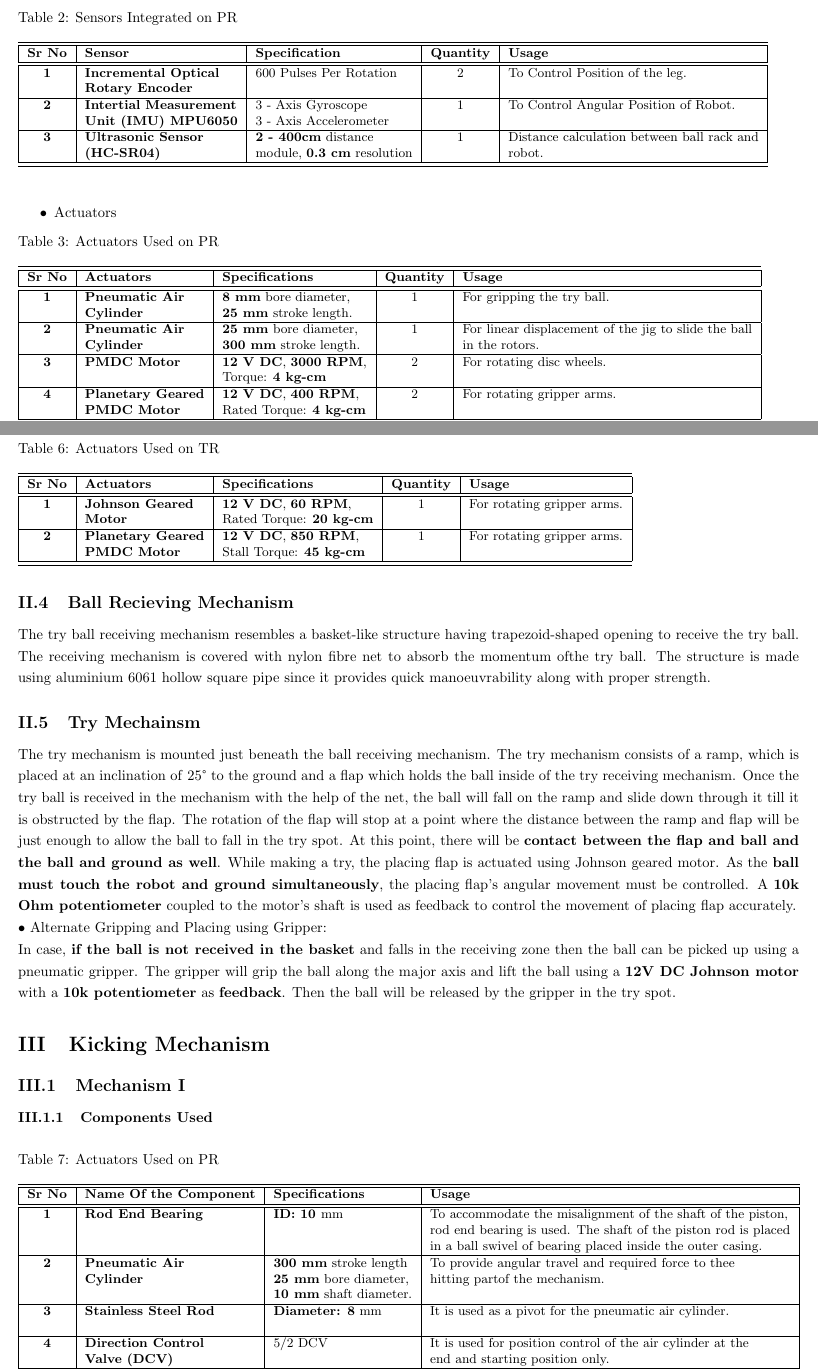
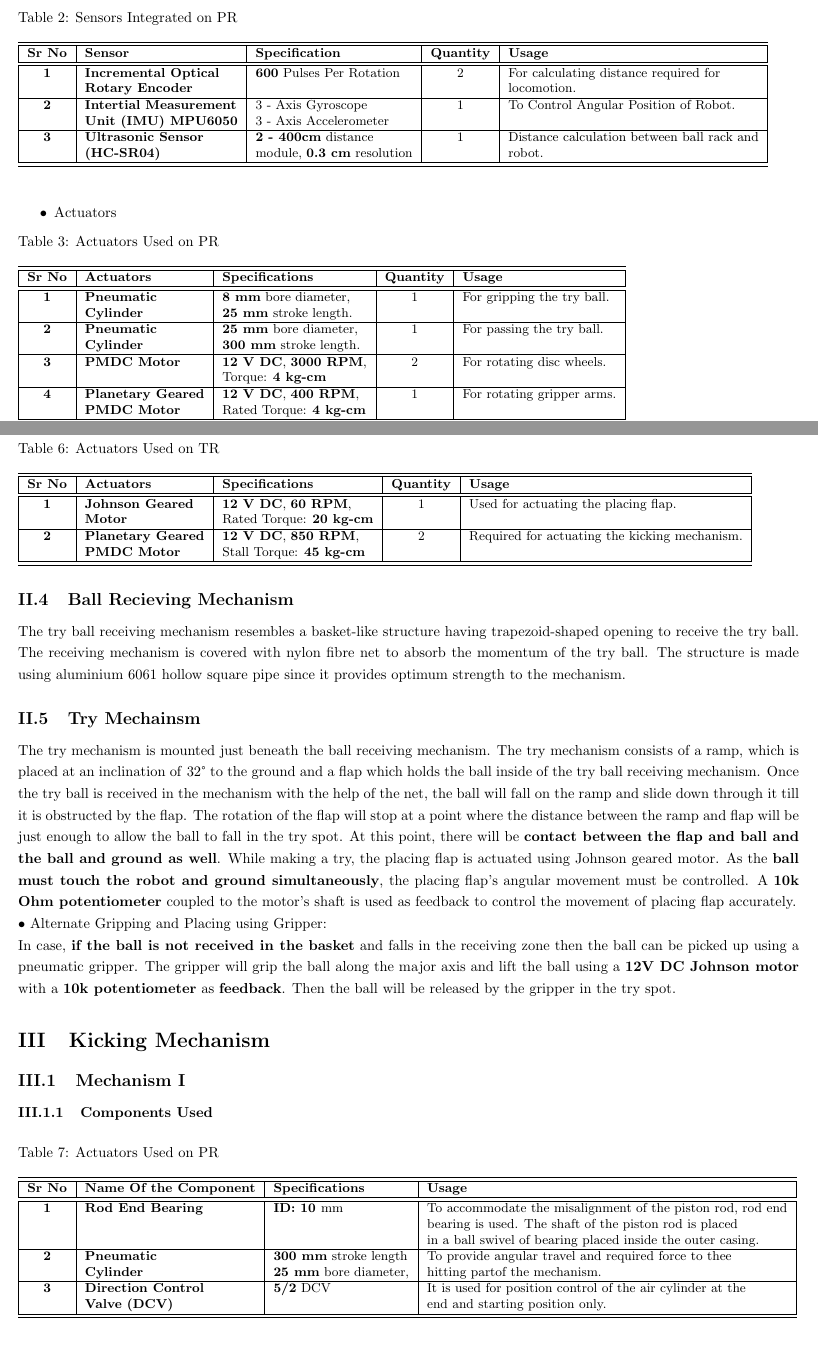
Before and after one commit to AmoghAmonkar/Team_A-Documentation, a LaTeX document (Team_A.tex, which reads Design_of_Passing_Robot_A.tex, Design_of_Trying_Robot_A.tex, Kicking_Mechanism_A.tex): two parts of pages 1 and 3 of 5, joined at a grey line, cut so that both start at the same text. Compiled offline with pdfLaTeX.

Commit message:
Updated all the document as per the Word document.

```diff
--- a/Design_of_Passing_Robot_A.tex
+++ b/Design_of_Passing_Robot_A.tex
@@ -30,8 +30,8 @@
                     \begin{tabular}{|c|l|l|c|l|}
                         \hline  \hline
                         \textbf{Sr No}  & \textbf{Sensor}                   & \textbf{Specification}                & \textbf{Quantity} & \textbf{Usage}                                      \\ \hline   \hline
-                        \textbf{1}      & \textbf{Incremental Optical}      & 600 Pulses Per Rotation               &        2          & To Control Position of the leg.                     \\
-                                        & \textbf{Rotary Encoder}           &                                       &                   &                                                     \\ \hline
+                        \textbf{1}      & \textbf{Incremental Optical}      & \textbf{600} Pulses Per Rotation      &        2          & For calculating distance required for               \\
+                                        & \textbf{Rotary Encoder}           &                                       &                   & locomotion.                                         \\ \hline
                         \textbf{2}      & \textbf{Intertial Measurement}    & 3 - Axis Gyroscope                    &        1          & To Control Angular Position of  Robot.              \\
                                         & \textbf{Unit (IMU) MPU6050}       & 3 - Axis Accelerometer                &                   &                                                     \\ \hline
                         \textbf{3}      & \textbf{Ultrasonic Sensor}        & \textbf{2 - 400cm} distance           &        1          & Distance calculation between ball rack and          \\
@@ -45,13 +45,13 @@
                 \begin{tabular}{|c|l|l|c|l|}
                     \hline  \hline
                     \textbf{Sr No}  & \textbf{Actuators}        & \textbf{Specifications}               & \textbf{Quantity}  & \textbf{Usage}                                               \\ \hline   \hline
-                    \textbf{1}      & \textbf{Pneumatic Air}    & \textbf{8 mm} bore diameter,          & 1                  & For gripping the try ball.                                    \\
+                    \textbf{1}      & \textbf{Pneumatic}        & \textbf{8 mm} bore diameter,          & 1                  & For gripping the try ball.                                    \\
                                     & \textbf{Cylinder}         & \textbf{25 mm} stroke length.         &                    &                                                              \\ \hline
-                    \textbf{2}      & \textbf{Pneumatic Air}    & \textbf{25 mm} bore diameter,         & 1                  & For linear displacement of the jig to slide the ball         \\
-                                    & \textbf{Cylinder}         & \textbf{300 mm} stroke length.        &                    & in the rotors.                                                \\ \hline
+                    \textbf{2}      & \textbf{Pneumatic}        & \textbf{25 mm} bore diameter,         & 1                  & For passing the try ball.                                    \\
+                                    & \textbf{Cylinder}         & \textbf{300 mm} stroke length.        &                    &                                                              \\ \hline
                     \textbf{3}      & \textbf{PMDC Motor}       & \textbf{12 V DC},  \textbf{3000 RPM}, & 2                  & For rotating disc wheels.                                     \\
                                     &                           & Torque: $\textbf{4 kg-cm}$            &                    &                                                              \\ \hline
-                    \textbf{4}      & \textbf{Planetary Geared} & \textbf{12 V DC},  \textbf{400 RPM},  & 2                  & For rotating gripper arms.                                    \\
+                    \textbf{4}      & \textbf{Planetary Geared} & \textbf{12 V DC},  \textbf{400 RPM},  & 1                  & For rotating gripper arms.                                    \\
                                     & \textbf{PMDC Motor}       & Rated Torque: $\textbf{4 kg-cm}$      &                    &                                                              \\ \hline   \hline
                 \end{tabular}
             \end{table}
--- a/Design_of_Trying_Robot_A.tex
+++ b/Design_of_Trying_Robot_A.tex
@@ -49,9 +50,9 @@
                 \begin{tabular}{|c|l|l|c|l|}
                     \hline  \hline
                     \textbf{Sr No}  & \textbf{Actuators}        & \textbf{Specifications}               & \textbf{Quantity}  & \textbf{Usage}                                               \\ \hline   \hline
-                    \textbf{1}      & \textbf{Johnson Geared}   & \textbf{12 V DC},  \textbf{60 RPM},   & 1                  & For rotating gripper arms.                                   \\
+                    \textbf{1}      & \textbf{Johnson Geared}   & \textbf{12 V DC},  \textbf{60 RPM},   & 1                  & Used for actuating the placing flap.                         \\
                                     & \textbf{Motor}            & Rated Torque: $\textbf{20 kg-cm}$     &                    &                                                              \\ \hline
-                    \textbf{2}      & \textbf{Planetary Geared} & \textbf{12 V DC},  \textbf{850 RPM},  & 1                  & For rotating gripper arms.                                   \\
+                    \textbf{2}      & \textbf{Planetary Geared} & \textbf{12 V DC},  \textbf{850 RPM},  & 2                  & Required for actuating the kicking mechanism.                \\
                                     & \textbf{PMDC Motor}       & Stall Torque: $\textbf{45 kg-cm}$     &                    &                                                              \\ \hline   \hline
                 \end{tabular}
             \end{table}
@@ -59,13 +60,12 @@
 
 
     \subsection{Ball Recieving Mechanism}
-        The try ball receiving mechanism resembles a basket-like structure having trapezoid-shaped opening to receive the try ball. The
-        receiving mechanism is covered with nylon fibre net to absorb the momentum ofthe try ball. The structure is made using aluminium 6061
-        hollow square pipe since it provides quick manoeuvrability along with proper strength.
+        The try ball receiving mechanism resembles a basket-like structure having trapezoid-shaped opening to receive the try ball. The receiving mechanism is covered with nylon fibre net to absorb the momentum
+        of the try ball. The structure is made using aluminium 6061 hollow square pipe since it provides optimum strength to the mechanism.
 
     \subsection{Try Mechainsm}
         The try mechanism is mounted just beneath the ball receiving mechanism. The try mechanism consists of a ramp, which is placed at an
-        inclination of \textbf{$25 \degree$} to the ground and a flap which holds the ball inside of the try receiving mechanism. Once the try ball is received
+        inclination of \textbf{$32\degree$} to the ground and a flap which holds the ball inside of the try ball receiving mechanism. Once the try ball is received
         in the mechanism with the help of the net, the ball will fall on the ramp and slide down through it till it is obstructed by the flap.
         The rotation of the flap will stop at a point where the distance between the ramp and flap will be just enough to allow the ball to fall
         in the try spot. At this point, there will be \textbf{contact between the flap and ball and the ball and ground as well}. While making a try, the
--- a/Kicking_Mechanism_A.tex
+++ b/Kicking_Mechanism_A.tex
@@ -12,15 +12,12 @@
             \begin{tabular}{|c|l|l|l|}
                 \hline  \hline
                 \textbf{Sr No}  & \textbf{Name Of the Component}& \textbf{Specifications}               & \textbf{Usage}                                                   \\ \hline    \hline
-                \textbf{1}      & \textbf{Rod End Bearing}      & \textbf{ID: 10 }mm                    & To accommodate the misalignment of the shaft of the piston,      \\
-                                &                               &                                       & rod end bearing is used. The shaft of the piston rod is placed   \\
+                \textbf{1}      & \textbf{Rod End Bearing}      & \textbf{ID: 10 }mm                    & To accommodate the misalignment of the piston rod, rod end       \\
+                                &                               &                                       & bearing is used. The shaft of the piston rod is placed           \\
                                 &                               &                                       & in a ball swivel of bearing placed inside the outer casing.      \\ \hline
-                \textbf{2}      & \textbf{Pneumatic Air}        & \textbf{300 mm} stroke length         & To provide angular travel and required force to thee             \\
-                                & \textbf{Cylinder}             & \textbf{25 mm} bore diameter,         & hitting partof the mechanism.                                    \\
-                                &                               & \textbf{10 mm} shaft diameter.        &                                                                  \\ \hline
-                \textbf{3}      & \textbf{Stainless Steel Rod}  & \textbf{Diameter: 8} mm               & It is used as a pivot for the pneumatic air cylinder.            \\
-                                &                               &                                       &                                                                  \\ \hline
-                \textbf{4}      & \textbf{Direction Control}    & \textbf{$5/2$} DCV                    & It is used for position control of the air cylinder at the       \\
+                \textbf{2}      & \textbf{Pneumatic }           & \textbf{300 mm} stroke length         & To provide angular travel and required force to thee             \\
+                                & \textbf{Cylinder}             & \textbf{25 mm} bore diameter,         & hitting partof the mechanism.                                    \\ \hline
+                \textbf{3}      & \textbf{Direction Control}    & $\textbf{5/2}$ DCV                    & It is used for position control of the air cylinder at the       \\
                                 & \textbf{Valve (DCV)}          &                                       & end and starting position only.                                  \\ \hline    \hline
             \end{tabular}
         \end{table}
```
Also changed, not shown: Team_A.pdf, Design_of_Passing_Robot_A.tex (3 more changed lines), Design_of_Trying_Robot_A.tex (29 more changed lines), Kicking_Mechanism_A.tex (21 more changed lines), 5 other files.
